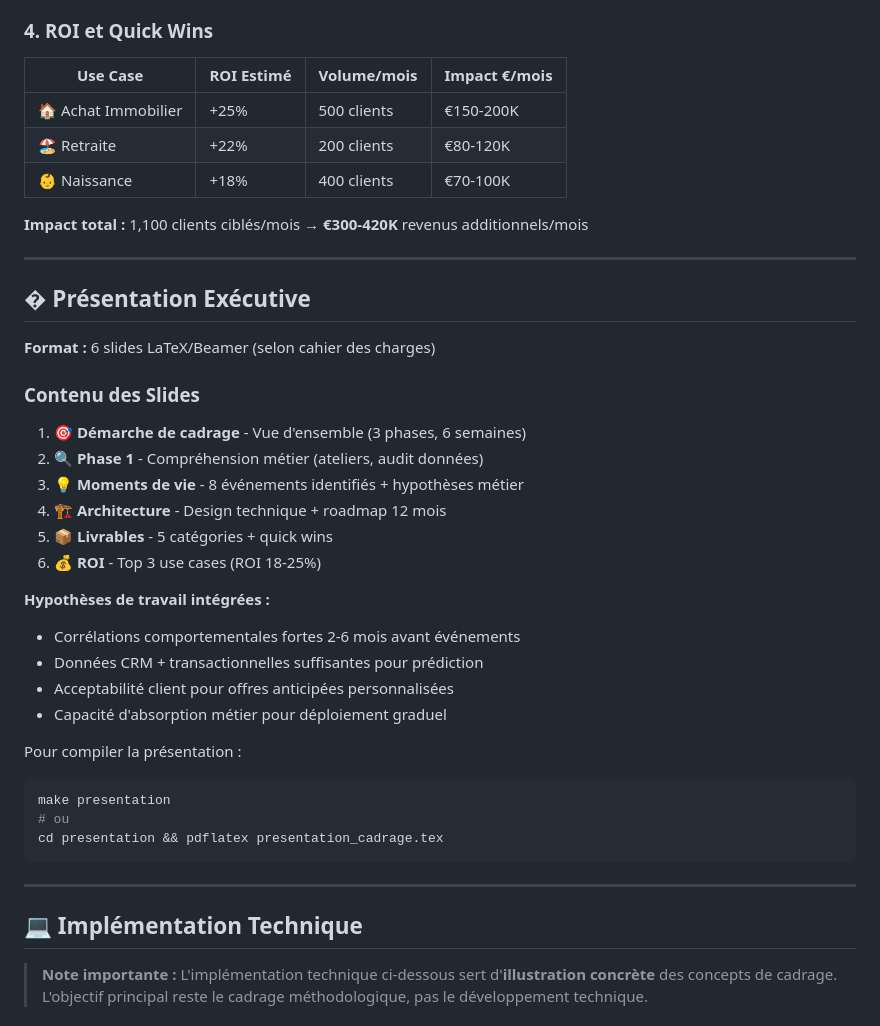
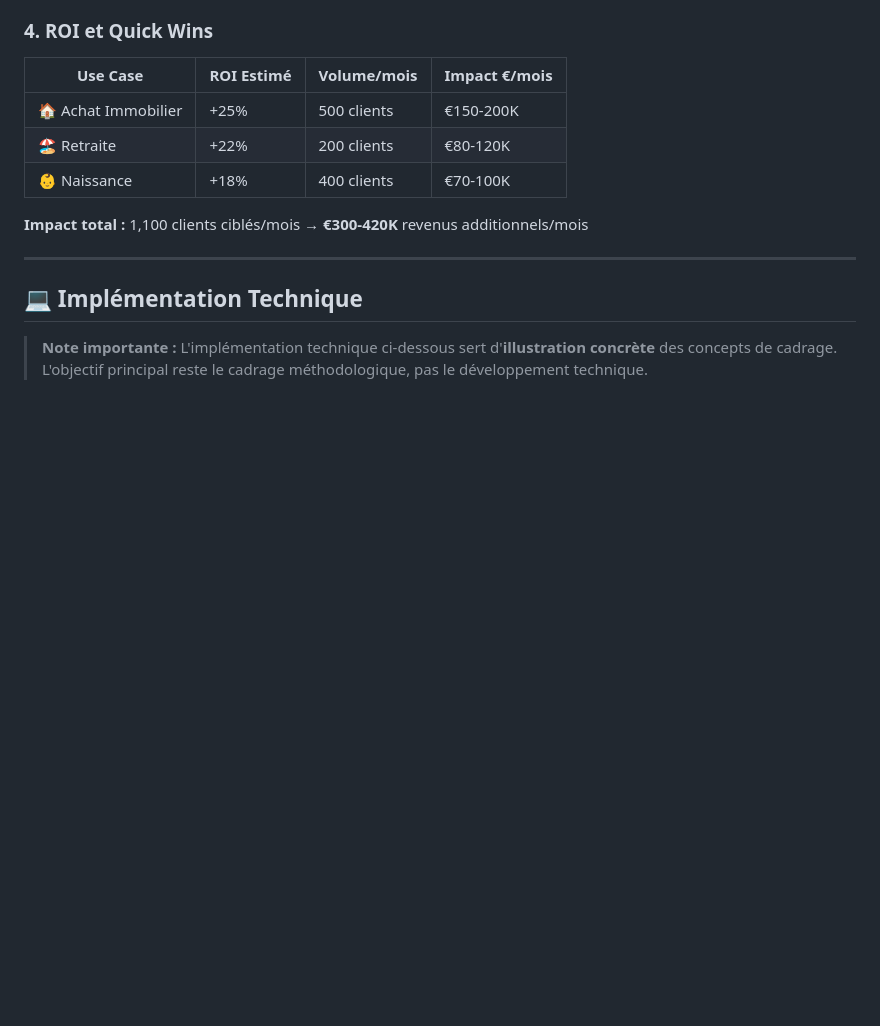
Before and after one commit to KinannAlamir/Candidature, a Markdown page: README.md, the part around the change. Drawn GitHub-style; blank space fills up the shorter version.

Commit message:
Remove executive presentation details from README
Removed executive presentation section and compilation instructions from README.

````diff
--- a/README.md
+++ b/README.md
@@ -123,34 +123,6 @@
 | 👶 Naissance | +18% | 400 clients | €70-100K |
 
 **Impact total :** 1,100 clients ciblés/mois → **€300-420K** revenus additionnels/mois
-
----
-
-## � Présentation Exécutive
-
-**Format :** 6 slides LaTeX/Beamer (selon cahier des charges)
-
-### Contenu des Slides
-
-1. **🎯 Démarche de cadrage** - Vue d'ensemble (3 phases, 6 semaines)
-2. **🔍 Phase 1** - Compréhension métier (ateliers, audit données)
-3. **💡 Moments de vie** - 8 événements identifiés + hypothèses métier
-4. **🏗️ Architecture** - Design technique + roadmap 12 mois
-5. **📦 Livrables** - 5 catégories + quick wins
-6. **💰 ROI** - Top 3 use cases (ROI 18-25%)
-
-**Hypothèses de travail intégrées :**
-- Corrélations comportementales fortes 2-6 mois avant événements
-- Données CRM + transactionnelles suffisantes pour prédiction
-- Acceptabilité client pour offres anticipées personnalisées
-- Capacité d'absorption métier pour déploiement graduel
-
-Pour compiler la présentation :
-```bash
-make presentation
-# ou
-cd presentation && pdflatex presentation_cadrage.tex
-```
 
 ---
 
````
